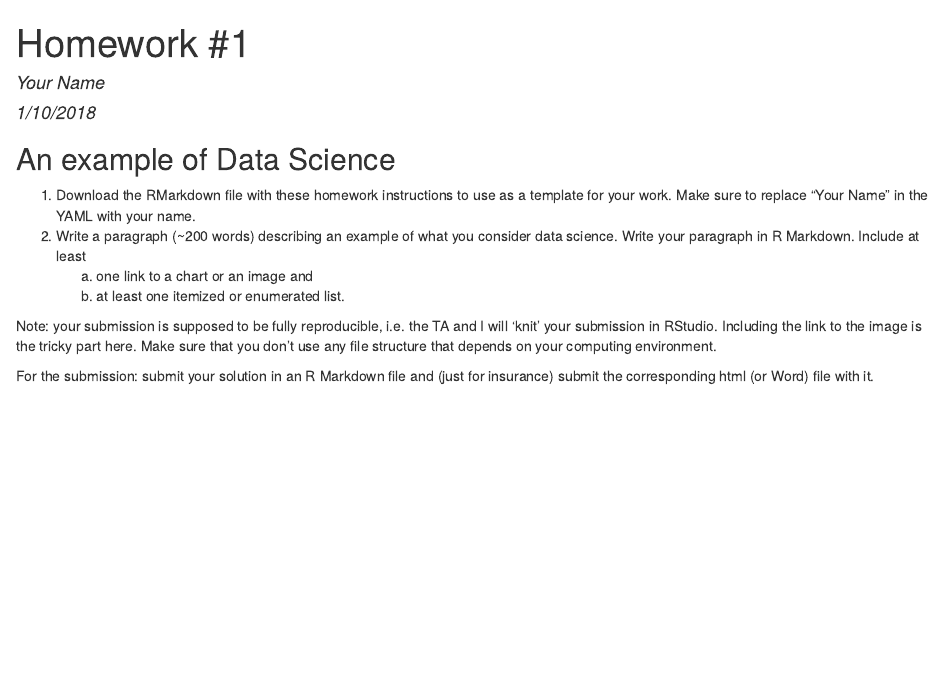
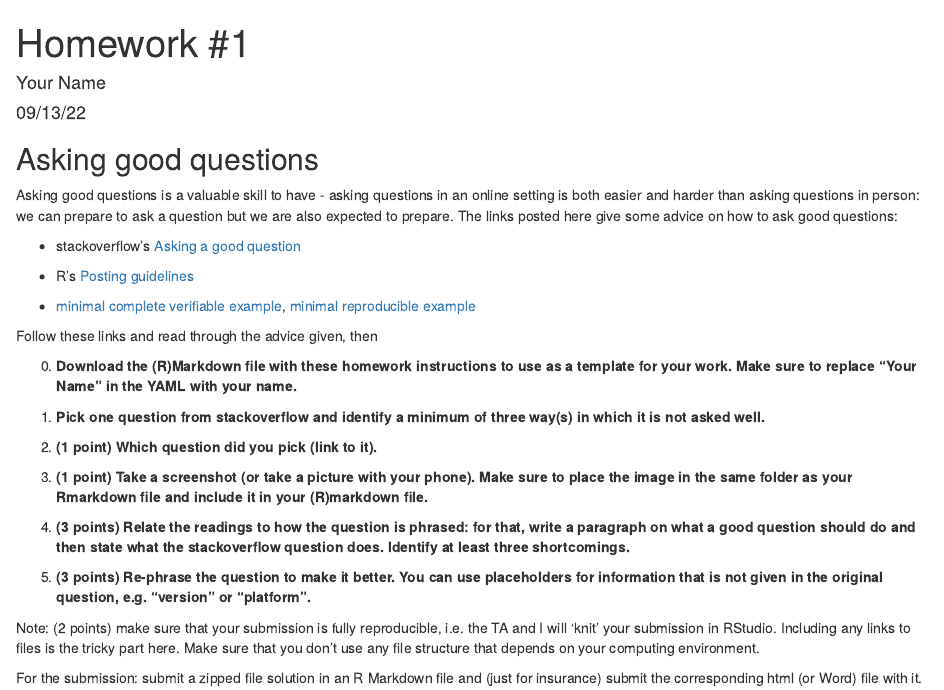
Before and after one commit to DS202-at-ISU/DS202-at-ISU.github.io, an R Markdown document (homework/homework01.Rmd): the page in a window 1100 px wide, from its top. The pictures show the output file homework/homework01.html that the author committed with the source, opened offline.

Commit message:
homework #1

````diff
--- a/homework/homework01.Rmd
+++ b/homework/homework01.Rmd
@@ -1,7 +1,7 @@
 ---
 title: 'Homework #1'
 author: "Your Name"
-date: "1/10/2018"
+date: "09/13/22"
 output: html_document
 ---
 
@@ -9,15 +9,37 @@ output: html_document
 knitr::opts_chunk$set(echo = TRUE)
 ```
 
-## An example of Data Science
-
-1. Download the RMarkdown file with these homework instructions to use as a template for your work.
-Make sure to replace "Your Name" in the YAML with your name.
-2. Write a paragraph (~200 words) describing an example of what you consider data science. Write your paragraph in R Markdown. Include at least
-    a. one link to a chart or an image and
-    b. at least one itemized or enumerated list.
-
-Note: your submission is supposed to be fully reproducible, i.e. the TA and I will 'knit' your submission in RStudio. Including the link to the image is the tricky part here. Make sure that you don't use any file structure that depends on your computing environment.
+## Asking good questions
 
 
-For the submission: submit your solution in an R Markdown file and (just for insurance) submit the corresponding html (or Word) file with it.
+Asking good questions is a valuable skill to have - asking questions in an online setting is both easier and harder than asking questions in person: we can prepare to ask a question but we are also expected to prepare.
+The links posted here give some advice on how to ask good questions:
+
+- stackoverflow's [Asking a good question](http://stackoverflow.com/help/how-to-ask)
+
+- R's [Posting guidelines](https://www.r-project.org/posting-guide.html)
+
+- [minimal complete verifiable example](https://stackoverflow.com/help/mcve), [minimal reproducible example](https://www.tidyverse.org/help/)
+
+
+Follow these links and read through the advice given, then
+
+0. **Download the (R)Markdown file with these homework instructions to use as a template for your work.
+Make sure to replace "Your Name" in the YAML with your name.**
+
+
+1. **Pick one question from stackoverflow and identify a minimum of three way(s) in which it is not asked well.**
+
+2. **(1 point) Which question did you pick (link to it).**
+
+3. **(1 point) Take a screenshot (or take a picture with your phone). Make sure to place the image in the same folder as your Rmarkdown file  and include it in your (R)markdown file.**
+
+3. **(3 points) Relate the readings to how the question is phrased: for that, write a paragraph on what a good question should do and then state what the stackoverflow question does. Identify at least three shortcomings.**
+
+4. **(3 points) Re-phrase the question to make it better. You can use placeholders for information that is not given in the original question, e.g. "version" or "platform".**
+
+
+Note: (2 points) make sure that your submission is fully reproducible, i.e. the TA and I will 'knit' your submission in RStudio. Including any links to files is the tricky part here. Make sure that you don't use any file structure that depends on your computing environment.
+
+
+For the submission: submit a zipped file  solution in an R Markdown file and (just for insurance) submit the corresponding html (or Word) file with it.
````
Also changed, not shown: homework/homework01.html.
